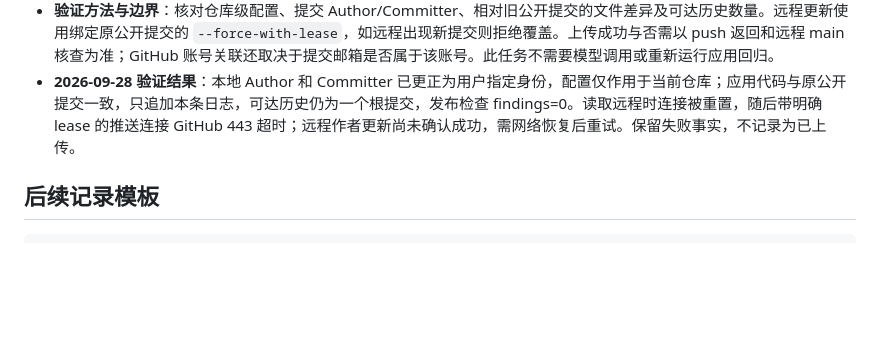
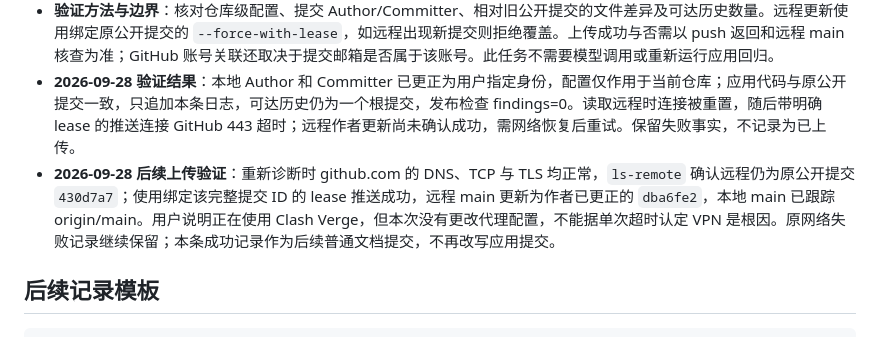
Before and after one commit to ando7023/testcase-agent, a Markdown page: docs/fix-log.md, the part around the change. Rendered like a GitHub page; blank space fills up the shorter version.

Commit message:
docs: record verified author correction push

```diff
--- a/docs/fix-log.md
+++ b/docs/fix-log.md
@@ -251,6 +251,7 @@
 - **修复范围**：使用用户提供的邮箱及仓库账号设置本项目的 `user.name`、`user.email`，不修改全局配置；对公开首个提交同时重置 Author 和 Committer。只附加本条修复记录，应用代码不变；旧私有提交不重新加入 main 历史。
 - **验证方法与边界**：核对仓库级配置、提交 Author/Committer、相对旧公开提交的文件差异及可达历史数量。远程更新使用绑定原公开提交的 `--force-with-lease`，如远程出现新提交则拒绝覆盖。上传成功与否需以 push 返回和远程 main 核查为准；GitHub 账号关联还取决于提交邮箱是否属于该账号。此任务不需要模型调用或重新运行应用回归。
 - **2026-09-28 验证结果**：本地 Author 和 Committer 已更正为用户指定身份，配置仅作用于当前仓库；应用代码与原公开提交一致，只追加本条日志，可达历史仍为一个根提交，发布检查 findings=0。读取远程时连接被重置，随后带明确 lease 的推送连接 GitHub 443 超时；远程作者更新尚未确认成功，需网络恢复后重试。保留失败事实，不记录为已上传。
+- **2026-09-28 后续上传验证**：重新诊断时 github.com 的 DNS、TCP 与 TLS 均正常，`ls-remote` 确认远程仍为原公开提交 `430d7a7`；使用绑定该完整提交 ID 的 lease 推送成功，远程 main 更新为作者已更正的 `dba6fe2`，本地 main 已跟踪 origin/main。用户说明正在使用 Clash Verge，但本次没有更改代理配置，不能据单次超时认定 VPN 是根因。原网络失败记录继续保留；本条成功记录作为后续普通文档提交，不再改写应用提交。
 
 ## 后续记录模板
 
```
